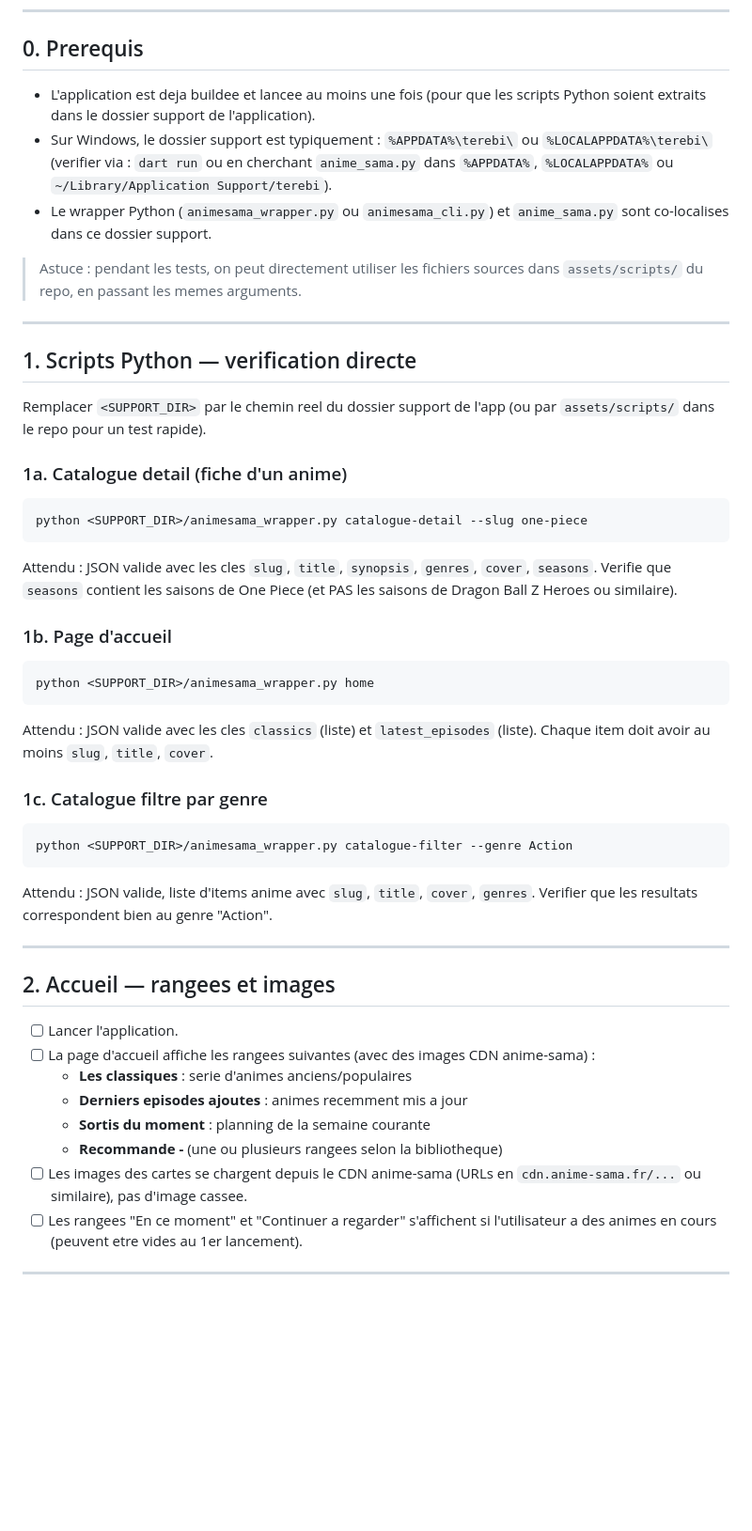
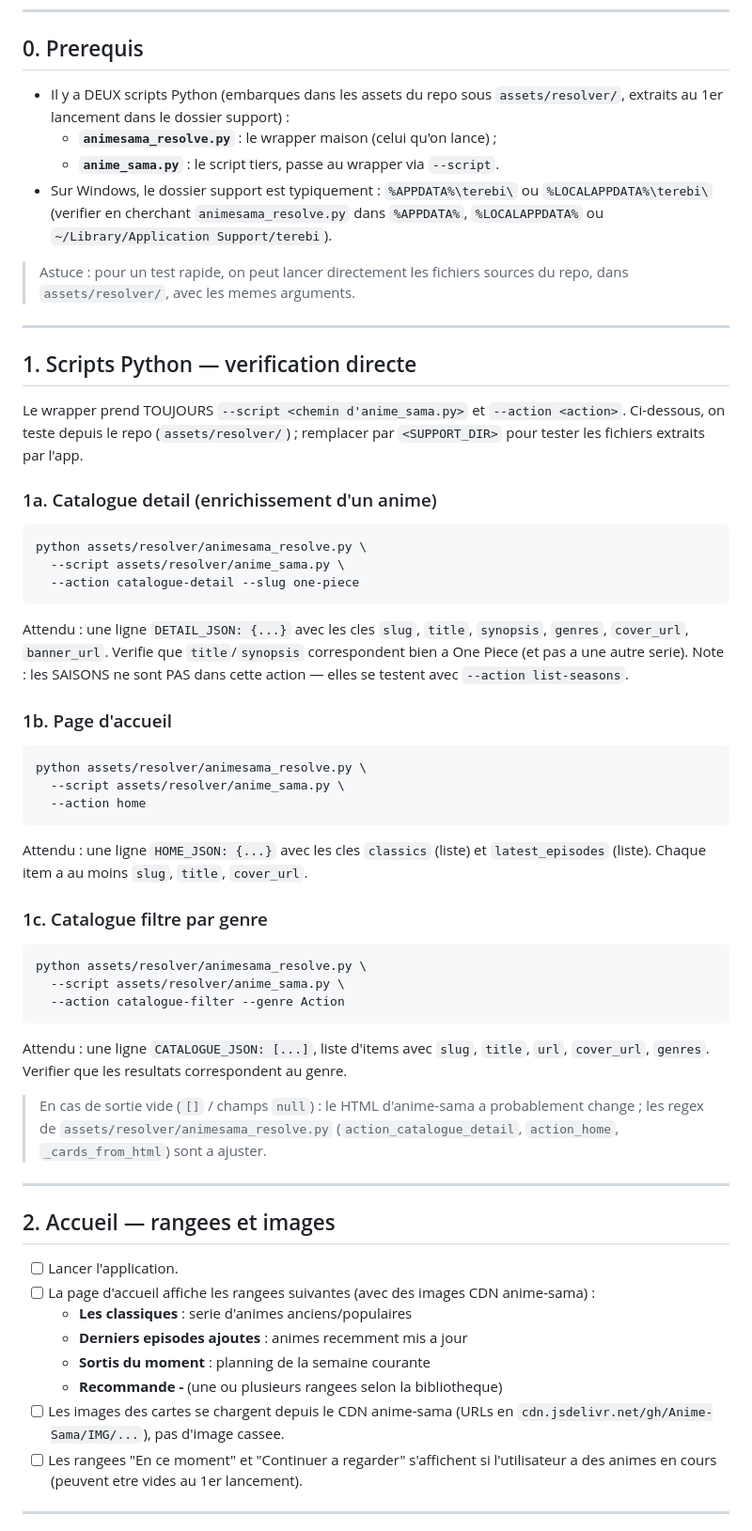
Before and after one commit to Saloquin/Terebi, a Markdown page: docs/superpowers/VALIDATION-runtime-retrait-anilist.md, the part around the change. Shown at 94% size. Drawn GitHub-style; blank space fills up the shorter version.

Commit message:
docs: corrige la checklist runtime (nom wrapper animesama_resolve.py, arg --script, CDN)

````diff
--- a/docs/superpowers/VALIDATION-runtime-retrait-anilist.md
+++ b/docs/superpowers/VALIDATION-runtime-retrait-anilist.md
@@ -6,52 +6,64 @@ A executer sur le PC de developpement (non reproductible en CI).
 
 ## 0. Prerequis
 
-- L'application est deja buildee et lancee au moins une fois (pour que les scripts
-  Python soient extraits dans le dossier support de l'application).
+- Il y a DEUX scripts Python (embarques dans les assets du repo sous
+  `assets/resolver/`, extraits au 1er lancement dans le dossier support) :
+  - **`animesama_resolve.py`** : le wrapper maison (celui qu'on lance) ;
+  - **`anime_sama.py`** : le script tiers, passe au wrapper via `--script`.
 - Sur Windows, le dossier support est typiquement :
   `%APPDATA%\terebi\` ou `%LOCALAPPDATA%\terebi\`
-  (verifier via : `dart run` ou en cherchant `anime_sama.py` dans
-  `%APPDATA%`, `%LOCALAPPDATA%` ou `~/Library/Application Support/terebi`).
-- Le wrapper Python (`animesama_wrapper.py` ou `animesama_cli.py`) et
-  `anime_sama.py` sont co-localises dans ce dossier support.
+  (verifier en cherchant `animesama_resolve.py` dans `%APPDATA%`,
+  `%LOCALAPPDATA%` ou `~/Library/Application Support/terebi`).
 
-> Astuce : pendant les tests, on peut directement utiliser les fichiers
-> sources dans `assets/scripts/` du repo, en passant les memes arguments.
+> Astuce : pour un test rapide, on peut lancer directement les fichiers sources
+> du repo, dans `assets/resolver/`, avec les memes arguments.
 
 ---
 
 ## 1. Scripts Python — verification directe
 
-Remplacer `<SUPPORT_DIR>` par le chemin reel du dossier support de l'app
-(ou par `assets/scripts/` dans le repo pour un test rapide).
+Le wrapper prend TOUJOURS `--script <chemin d'anime_sama.py>` et `--action <action>`.
+Ci-dessous, on teste depuis le repo (`assets/resolver/`) ; remplacer par
+`<SUPPORT_DIR>` pour tester les fichiers extraits par l'app.
 
-### 1a. Catalogue detail (fiche d'un anime)
+### 1a. Catalogue detail (enrichissement d'un anime)
 
 ```bash
-python <SUPPORT_DIR>/animesama_wrapper.py catalogue-detail --slug one-piece
+python assets/resolver/animesama_resolve.py \
+  --script assets/resolver/anime_sama.py \
+  --action catalogue-detail --slug one-piece
 ```
 
-Attendu : JSON valide avec les cles `slug`, `title`, `synopsis`, `genres`,
-`cover`, `seasons`. Verifie que `seasons` contient les saisons de One Piece
-(et PAS les saisons de Dragon Ball Z Heroes ou similaire).
+Attendu : une ligne `DETAIL_JSON: {...}` avec les cles `slug`, `title`,
+`synopsis`, `genres`, `cover_url`, `banner_url`. Verifie que `title`/`synopsis`
+correspondent bien a One Piece (et pas a une autre serie). Note : les SAISONS
+ne sont PAS dans cette action — elles se testent avec `--action list-seasons`.
 
 ### 1b. Page d'accueil
 
 ```bash
-python <SUPPORT_DIR>/animesama_wrapper.py home
+python assets/resolver/animesama_resolve.py \
+  --script assets/resolver/anime_sama.py \
+  --action home
 ```
 
-Attendu : JSON valide avec les cles `classics` (liste) et `latest_episodes`
-(liste). Chaque item doit avoir au moins `slug`, `title`, `cover`.
+Attendu : une ligne `HOME_JSON: {...}` avec les cles `classics` (liste) et
+`latest_episodes` (liste). Chaque item a au moins `slug`, `title`, `cover_url`.
 
 ### 1c. Catalogue filtre par genre
 
 ```bash
-python <SUPPORT_DIR>/animesama_wrapper.py catalogue-filter --genre Action
+python assets/resolver/animesama_resolve.py \
+  --script assets/resolver/anime_sama.py \
+  --action catalogue-filter --genre Action
 ```
 
-Attendu : JSON valide, liste d'items anime avec `slug`, `title`, `cover`,
-`genres`. Verifier que les resultats correspondent bien au genre "Action".
+Attendu : une ligne `CATALOGUE_JSON: [...]`, liste d'items avec `slug`, `title`,
+`url`, `cover_url`, `genres`. Verifier que les resultats correspondent au genre.
+
+> En cas de sortie vide (`[]` / champs `null`) : le HTML d'anime-sama a
+> probablement change ; les regex de `assets/resolver/animesama_resolve.py`
+> (`action_catalogue_detail`, `action_home`, `_cards_from_html`) sont a ajuster.
 
 ---
 
@@ -65,7 +77,7 @@ Attendu : JSON valide, liste d'items anime avec `slug`, `title`, `cover`,
   - **Sortis du moment** : planning de la semaine courante
   - **Recommande - <genre>** (une ou plusieurs rangees selon la bibliotheque)
 - [ ] Les images des cartes se chargent depuis le CDN anime-sama
-  (URLs en `cdn.anime-sama.fr/...` ou similaire), pas d'image cassee.
+  (URLs en `cdn.jsdelivr.net/gh/Anime-Sama/IMG/...`), pas d'image cassee.
 - [ ] Les rangees "En ce moment" et "Continuer a regarder" s'affichent si
   l'utilisateur a des animes en cours (peuvent etre vides au 1er lancement).
 
````
